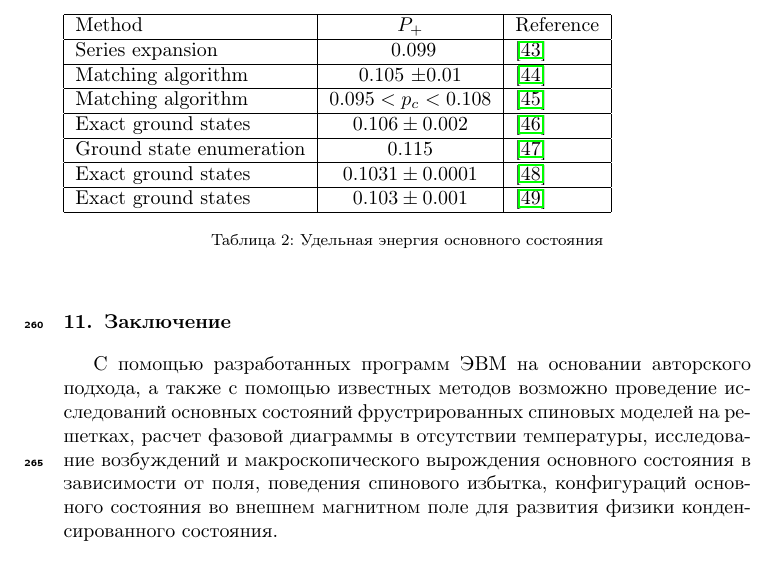
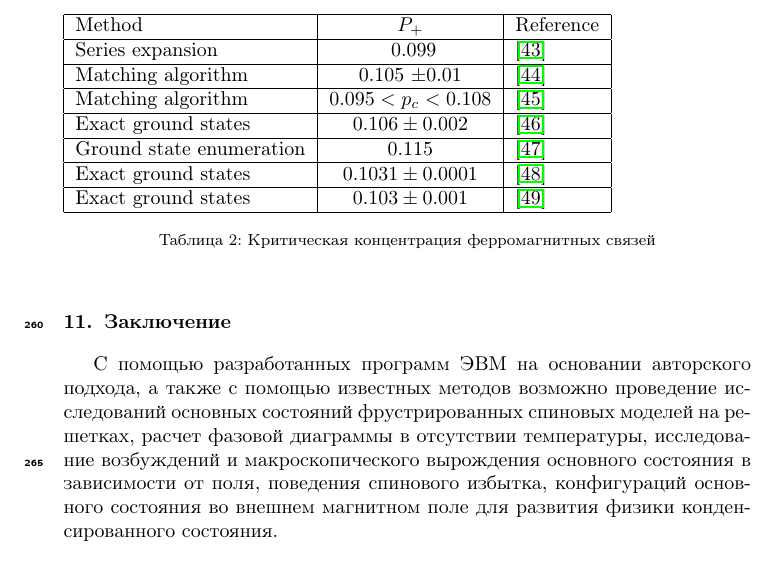
Before and after one commit to feirime/Ground-state-search-2D-Ising-model, a LaTeX paper (main.tex): part of page 21 of 25, cut so that both start at the same text. Compiled offline with pdfLaTeX.

Commit message:
стар3

```diff
--- a/main.tex
+++ b/main.tex
@@ -671,7 +671,7 @@ TO DO: \\
 
 	\end{tabular}
 	\label{tab:Egs}
-	\caption{Удельная энергия основного состояния}
+	\caption{Критическая концентрация ферромагнитных связей}
 \end{table}
 
 
```
